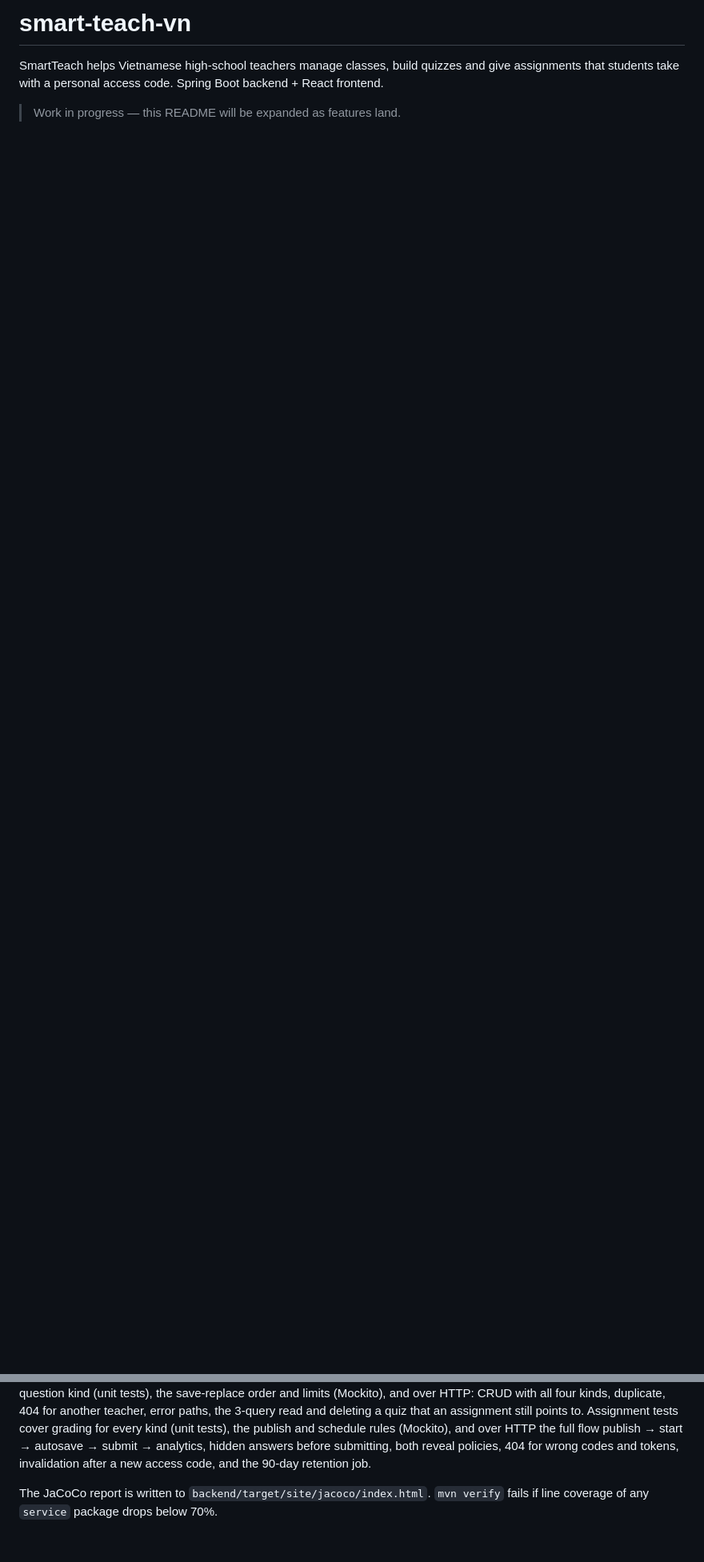
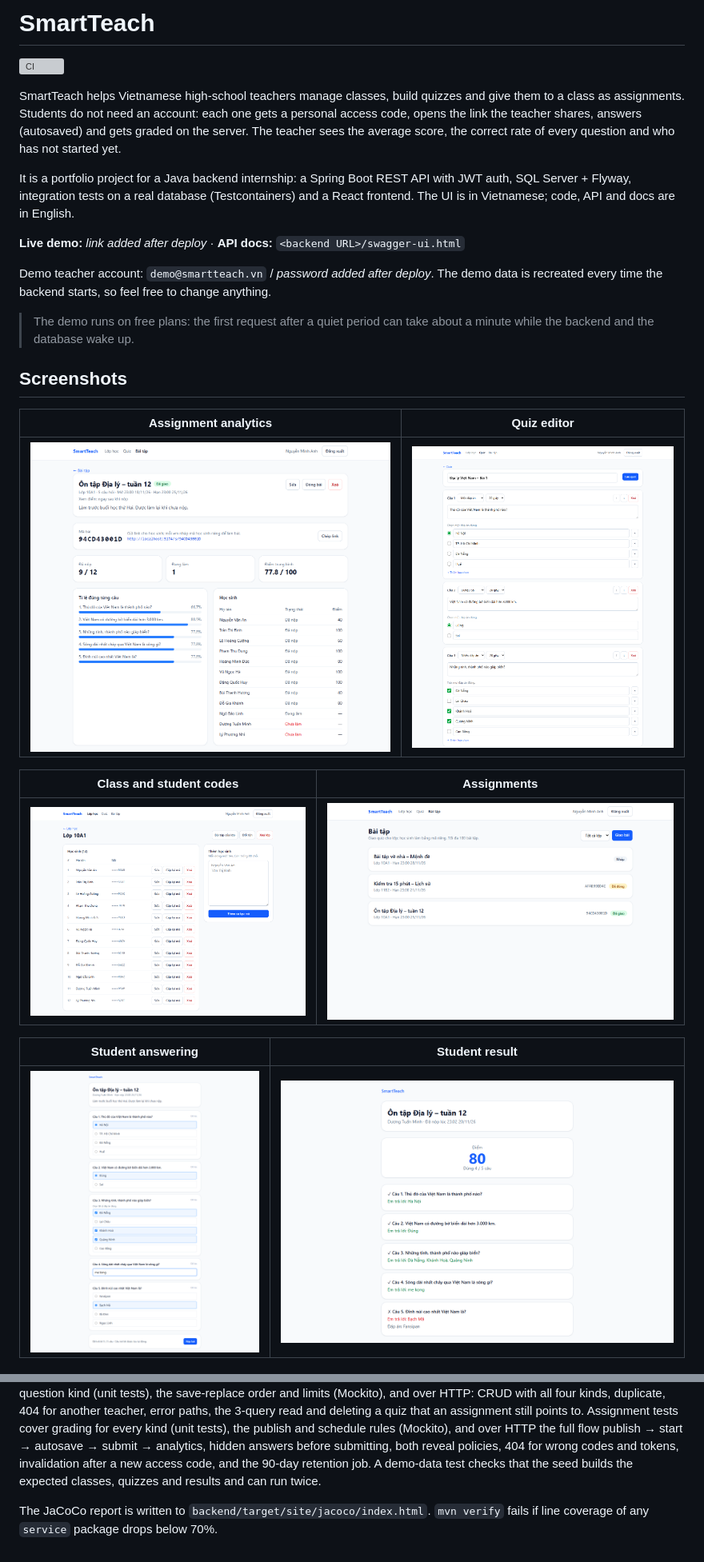
Before and after one commit to thanhsu263/smart-teach-vn, a Markdown page: README.md, 2 parts joined by grey strips. Shown at 80% size. GitHub-like rendering; pictures changed too: docs/screenshots/assignment-analytics.png (added), docs/screenshots/assignments.png (added), docs/screenshots/class-detail.png (added); blank space fills up the shorter version; grey boxes are pictures that could not be loaded.

Commit message:
docs: README rewrite with screenshots, ERD and deploy guide

```diff
--- a/README.md
+++ b/README.md
@@ -1,7 +1,36 @@
-# smart-teach-vn
+# SmartTeach
 
-SmartTeach helps Vietnamese high-school teachers manage classes, build quizzes and give
-assignments that students take with a personal access code. Spring Boot backend +
-React frontend.
+[![CI](https://github.com/thanhsu263/smart-teach-vn/actions/workflows/ci.yml/badge.svg)](https://github.com/thanhsu263/smart-teach-vn/actions/workflows/ci.yml)
 
-> Work in progress — this README will be expanded as features land.
+SmartTeach helps Vietnamese high-school teachers manage classes, build quizzes and give them
+to a class as assignments. Students do not need an account: each one gets a personal access
+code, opens the link the teacher shares, answers (autosaved) and gets graded on the server.
+The teacher sees the average score, the correct rate of every question and who has not
+started yet.
+
+It is a portfolio project for a Java backend internship: a Spring Boot REST API with JWT
+auth, SQL Server + Flyway, integration tests on a real database (Testcontainers) and a React
+frontend. The UI is in Vietnamese; code, API and docs are in English.
+
+**Live demo:** _link added after deploy_ · **API docs:** `<backend URL>/swagger-ui.html`
+
+Demo teacher account: `demo@smartteach.vn` / _password added after deploy_. The demo
+data is recreated every time the backend starts, so feel free to change anything.
+
+> The demo runs on free plans: the first request after a quiet period can take about a
+> minute while the backend and the database wake up.
+
+## Screenshots
+
+| Assignment analytics | Quiz editor |
+|---|---|
+| ![Assignment analytics](docs/screenshots/assignment-analytics.png) | ![Quiz editor](docs/screenshots/quiz-editor.png) |
+
+| Class and student codes | Assignments |
+|---|---|
+| ![Class detail](docs/screenshots/class-detail.png) | ![Assignments](docs/screenshots/assignments.png) |
+
+| Student answering | Student result |
+|---|---|
+| ![Student attempt](docs/screenshots/student-attempt.png) | ![Student result](docs/screenshots/student-result.png) |
+
@@ -222,7 +324,8 @@ paths, the 3-query read and deleting a quiz that an assignment still points to.
 Assignment tests cover grading for every kind (unit tests), the publish and schedule rules
 (Mockito), and over HTTP the full flow publish → start → autosave → submit → analytics, hidden
 answers before submitting, both reveal policies, 404 for wrong codes and tokens, invalidation
-after a new access code, and the 90-day retention job.
+after a new access code, and the 90-day retention job. A demo-data test checks that the seed
+builds the expected classes, quizzes and results and can run twice.
 
 The JaCoCo report is written to `backend/target/site/jacoco/index.html`. `mvn verify` fails if
 line coverage of any `service` package drops below 70%.
```
Also changed, not shown: other parts of README.md (+81 -8 lines), docs/erd.md (added, +121 -0 lines).
